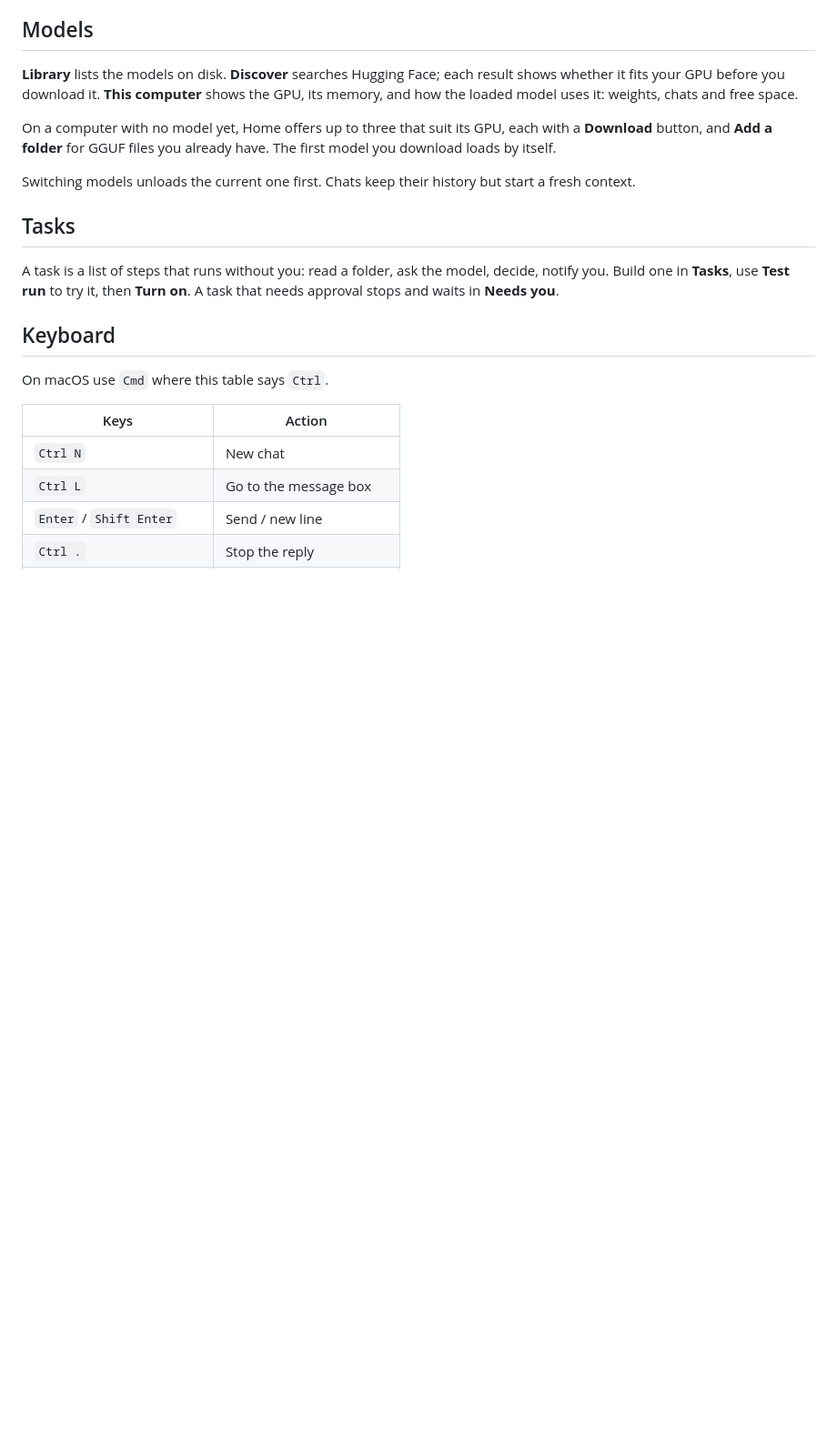
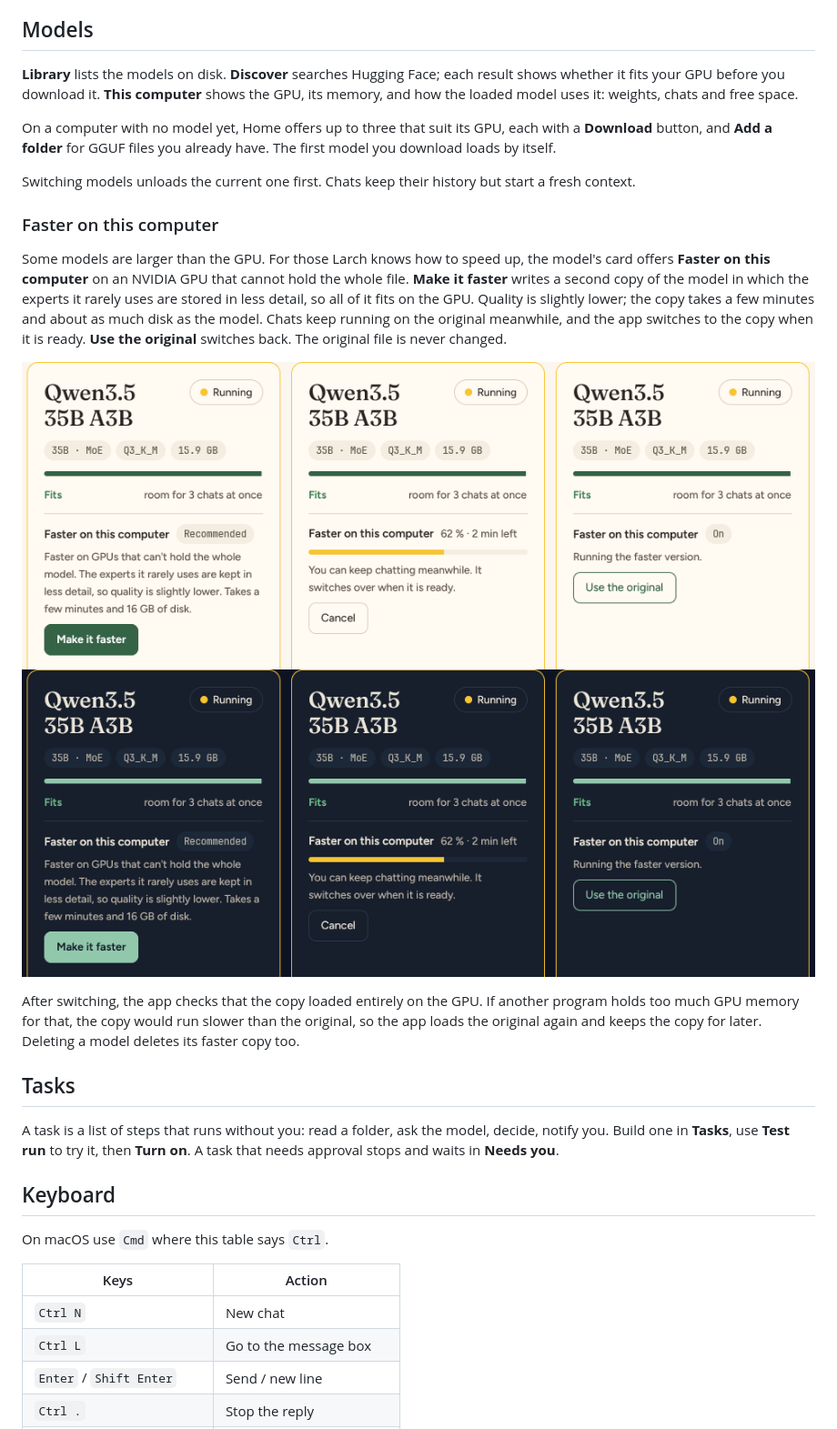
Before and after one commit to Arkaya-Labs/Larch, a Markdown page: docs/app.md, the part around the change. Shown at 91% size. Drawn GitHub-style; pictures changed too: docs/assets/app-faster-dark.png (added), docs/assets/app-faster-light.png (added); blank space fills up the shorter version.

Commit message:
docs: the faster version in the app and `larch faster`
Describe "Faster on this computer" on the Models page, with light and
dark screenshots of the card's three states, and add `larch faster` to
the CLI reference. The app test now also accepts the copy running on a
GPU that replays graphs; the CPU reference still checks the fallback.

Assisted-by: Claude Code

```diff
--- a/docs/app.md
+++ b/docs/app.md
@@ -49,6 +49,22 @@ itself.
 
 Switching models unloads the current one first. Chats keep their history but start a fresh context.
 
+### Faster on this computer
+
+Some models are larger than the GPU. For those Larch knows how to speed up, the model's card offers
+**Faster on this computer** on an NVIDIA GPU that cannot hold the whole file. **Make it faster** writes
+a second copy of the model in which the experts it rarely uses are stored in less detail, so all of
+it fits on the GPU. Quality is slightly lower; the copy takes a few minutes and about as much disk as
+the model. Chats keep running on the original meanwhile, and the app switches to the copy when it is
+ready. **Use the original** switches back. The original file is never changed.
+
+![The faster version on a model card: offered, being made, and in use](assets/app-faster-light.png#gh-light-mode-only)
+![The faster version on a model card: offered, being made, and in use](assets/app-faster-dark.png#gh-dark-mode-only)
+
+After switching, the app checks that the copy loaded entirely on the GPU. If another program holds
+too much GPU memory for that, the copy would run slower than the original, so the app loads the
+original again and keeps the copy for later. Deleting a model deletes its faster copy too.
+
 ## Tasks
 
 A task is a list of steps that runs without you: read a folder, ask the model, decide, notify you.
```
Also changed, not shown: docs/cli.md (+1 -0 lines), 1 other file.
